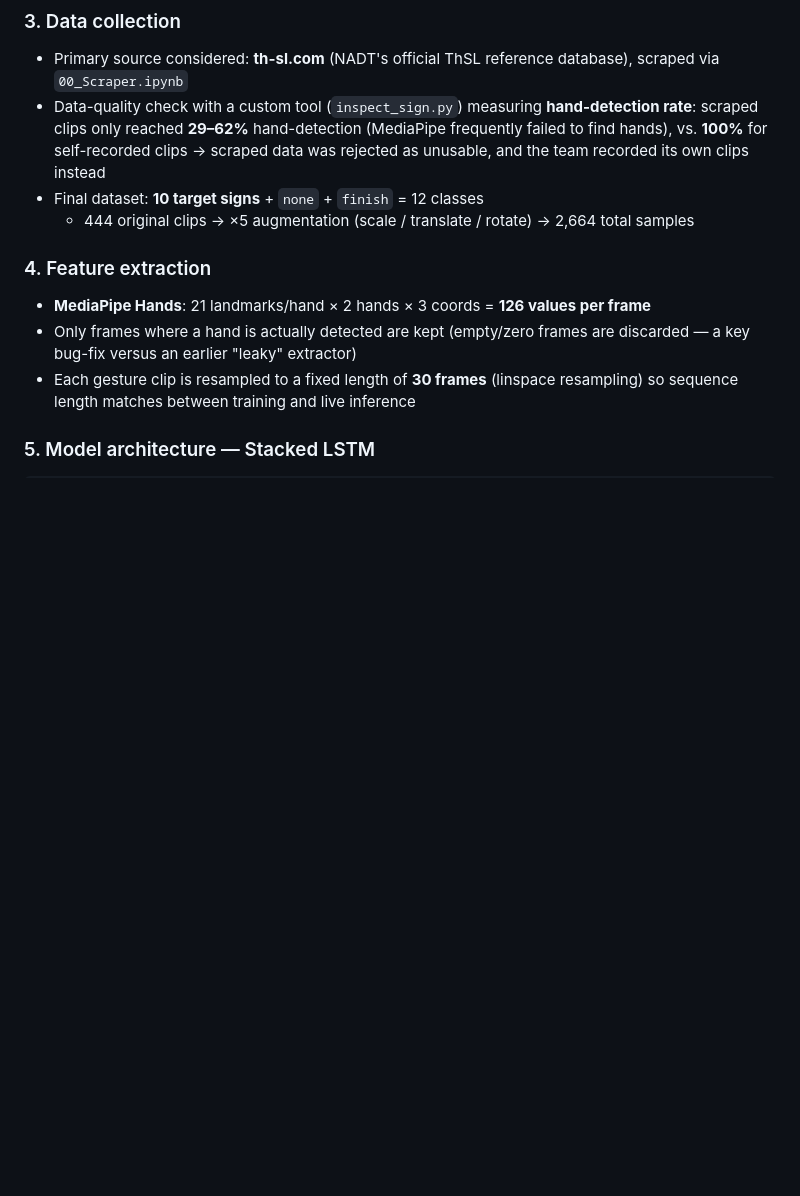
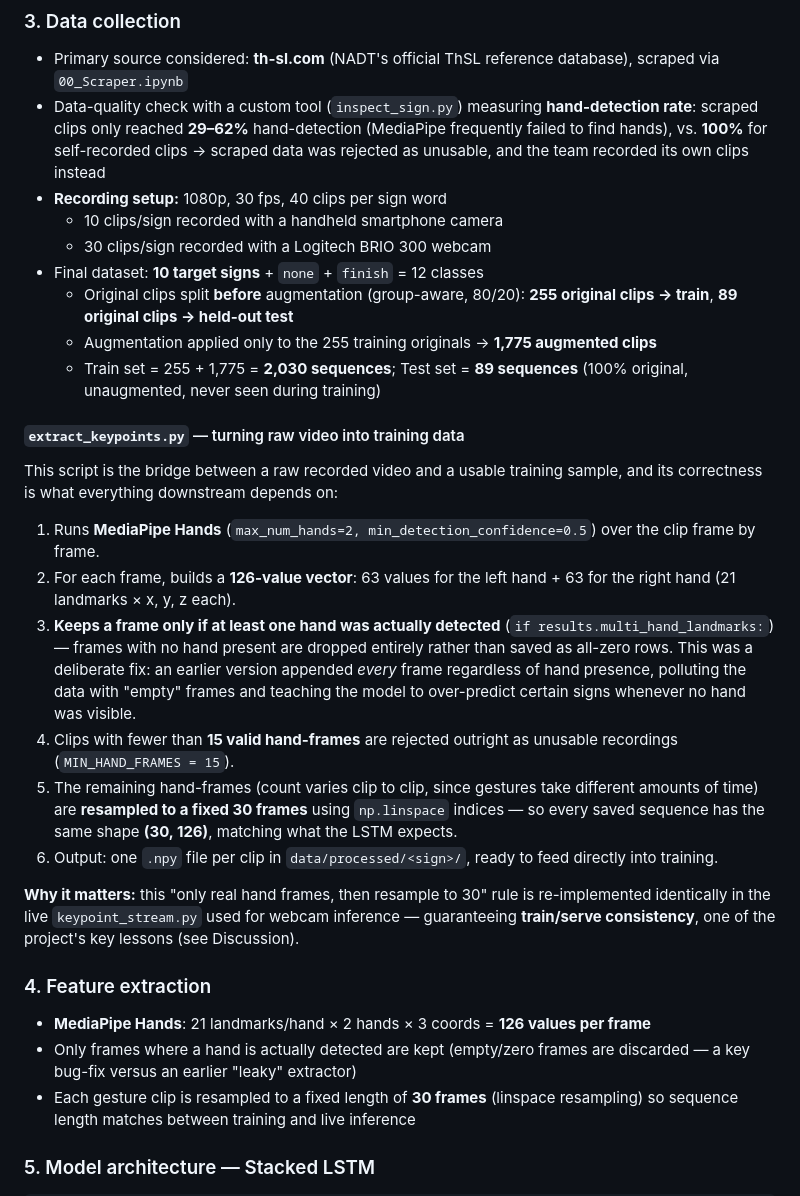
Before and after one commit to Koten-1/ThSL-Bridge, a Markdown page: poster/A2_Poster_Content.md, the part around the change. Rendered like a GitHub page; blank space fills up the shorter version.

Commit message:
Update Data collection with recording setup + extract_keypoints.py explanation

```diff
--- a/poster/A2_Poster_Content.md
+++ b/poster/A2_Poster_Content.md
@@ -51,8 +51,24 @@ Webcam → MediaPipe (Hand Keypoints) → LSTM Classifier → Typhoon LLM (gramm
 ### 3. Data collection
 - Primary source considered: **th-sl.com** (NADT's official ThSL reference database), scraped via `00_Scraper.ipynb`
 - Data-quality check with a custom tool (`inspect_sign.py`) measuring **hand-detection rate**: scraped clips only reached **29–62%** hand-detection (MediaPipe frequently failed to find hands), vs. **100%** for self-recorded clips → scraped data was rejected as unusable, and the team recorded its own clips instead
+- **Recording setup:** 1080p, 30 fps, 40 clips per sign word
+  - 10 clips/sign recorded with a handheld smartphone camera
+  - 30 clips/sign recorded with a Logitech BRIO 300 webcam
 - Final dataset: **10 target signs** + `none` + `finish` = 12 classes
-  - 444 original clips → ×5 augmentation (scale / translate / rotate) → 2,664 total samples
+  - Original clips split **before** augmentation (group-aware, 80/20): **255 original clips → train**, **89 original clips → held-out test**
+  - Augmentation applied only to the 255 training originals → **1,775 augmented clips**
+  - Train set = 255 + 1,775 = **2,030 sequences**; Test set = **89 sequences** (100% original, unaugmented, never seen during training)
+
+#### `extract_keypoints.py` — turning raw video into training data
+This script is the bridge between a raw recorded video and a usable training sample, and its correctness is what everything downstream depends on:
+1. Runs **MediaPipe Hands** (`max_num_hands=2, min_detection_confidence=0.5`) over the clip frame by frame.
+2. For each frame, builds a **126-value vector**: 63 values for the left hand + 63 for the right hand (21 landmarks × x, y, z each).
+3. **Keeps a frame only if at least one hand was actually detected** (`if results.multi_hand_landmarks:`) — frames with no hand present are dropped entirely rather than saved as all-zero rows. This was a deliberate fix: an earlier version appended *every* frame regardless of hand presence, polluting the data with "empty" frames and teaching the model to over-predict certain signs whenever no hand was visible.
+4. Clips with fewer than **15 valid hand-frames** are rejected outright as unusable recordings (`MIN_HAND_FRAMES = 15`).
+5. The remaining hand-frames (count varies clip to clip, since gestures take different amounts of time) are **resampled to a fixed 30 frames** using `np.linspace` indices — so every saved sequence has the same shape **(30, 126)**, matching what the LSTM expects.
+6. Output: one `.npy` file per clip in `data/processed/<sign>/`, ready to feed directly into training.
+
+**Why it matters:** this "only real hand frames, then resample to 30" rule is re-implemented identically in the live `keypoint_stream.py` used for webcam inference — guaranteeing **train/serve consistency**, one of the project's key lessons (see Discussion).
 
 ### 4. Feature extraction
 - **MediaPipe Hands**: 21 landmarks/hand × 2 hands × 3 coords = **126 values per frame**
```
